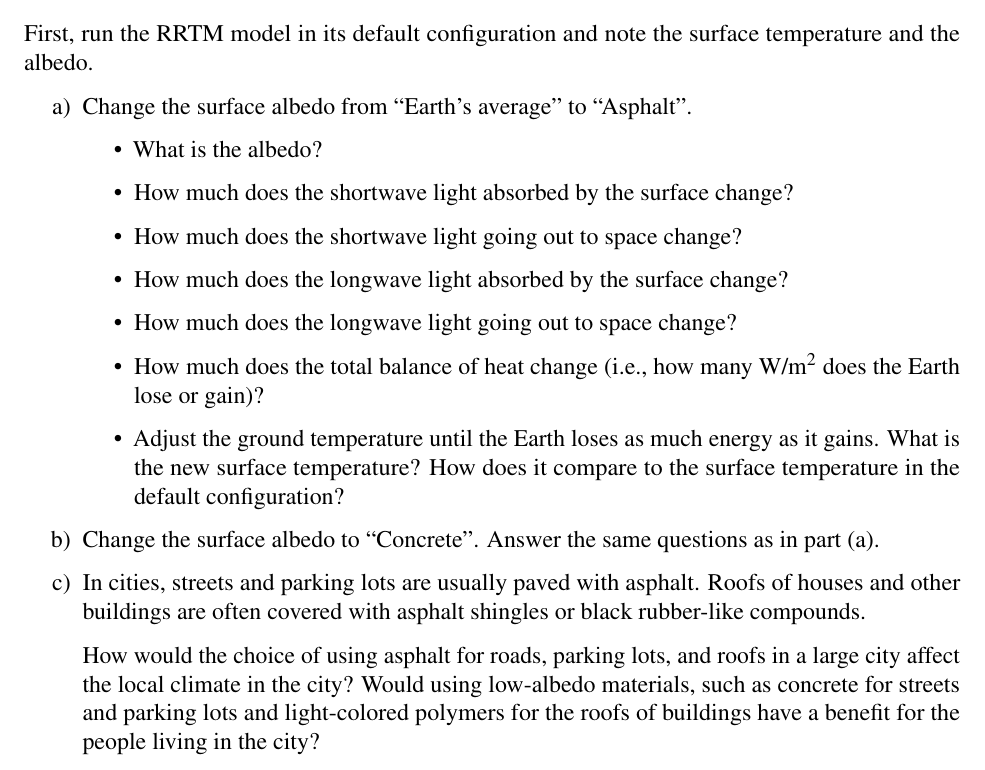
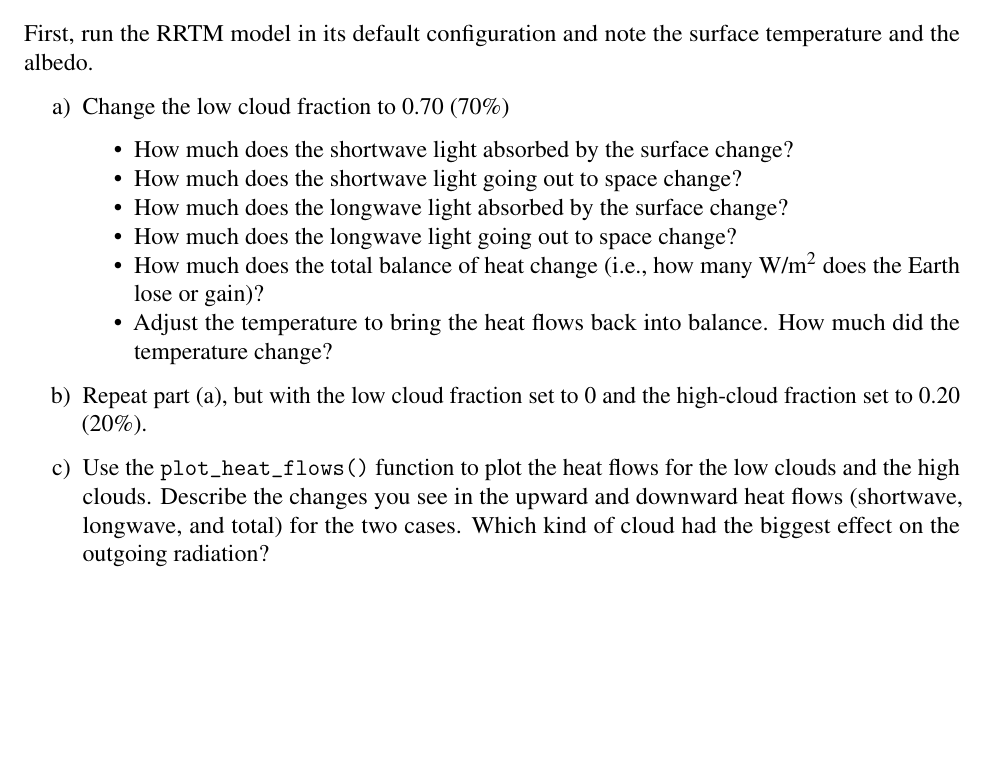
Before and after one commit to gilligan-ees-3310-2020/lab-04-assignment, an R Markdown document (lab-04-instructions.Rmd): part of page 9 of 9, cut so that both start at the same text, the shorter picture padded with empty space. Rendered offline with R 4.5, knitr and Pandoc, then LaTeX, with nearby package versions; some code elsewhere in the file could not run offline.

Commit message:
Finished first draft of lab #4 instructions.

```diff
--- a/lab-04-instructions.Rmd
+++ b/lab-04-instructions.Rmd
@@ -474,30 +474,20 @@ c) In cities, streets and parking lots are usually paved with asphalt.
 First, run the RRTM model in its default configuration and note the surface
 temperature and the albedo.
 
-a) Change the surface albedo from "Earth's average" to "Asphalt".
-   * What is the albedo?
+a) Change the low cloud fraction to 0.70 (70%)
    * How much does the shortwave light absorbed by the surface change?
    * How much does the shortwave light going out to space change?
    * How much does the longwave light absorbed by the surface change?
    * How much does the longwave light going out to space change?
-   * How much does the total balance of heat change (i.e., how many W/m^2^ does
-     the Earth lose or gain)?
+   * How much does the total balance of heat change
+     (i.e., how many W/m^2^ does the Earth lose or gain)?
+   * Adjust the temperature to bring the heat flows back into balance.
+     How much did the temperature change?
 
-   * Adjust the ground temperature until the Earth loses as much energy as it
-     gains.
-     What is the new surface temperature?
-     How does it compare to the surface temperature in the default
-     configuration?
+b) Repeat part (a), but with the low cloud fraction set to 0 and the high-cloud
+   fraction set to 0.20 (20%).
 
-b) Change the surface albedo to "Concrete". Answer the same questions as in part
-   (a).
-
-c) In cities, streets and parking lots are usually paved with asphalt.
-   Roofs of houses and other buildings are often covered with asphalt shingles
-   or black rubber-like compounds.
-
-   How would the choice of using asphalt for roads, parking lots, and roofs in
-   a large city affect the local climate in the city?
-   Would using low-albedo materials, such as concrete for streets and parking
-   lots and light-colored polymers for the roofs of buildings have a benefit
-   for the people living in the city?
+c) Use the `plot_heat_flows()` function to plot the heat flows for the
+   low clouds and the high clouds. Describe the changes you see in the upward
+   and downward heat flows (shortwave, longwave, and total) for the two cases.
+   Which kind of cloud had the biggest effect on the outgoing radiation?
```
